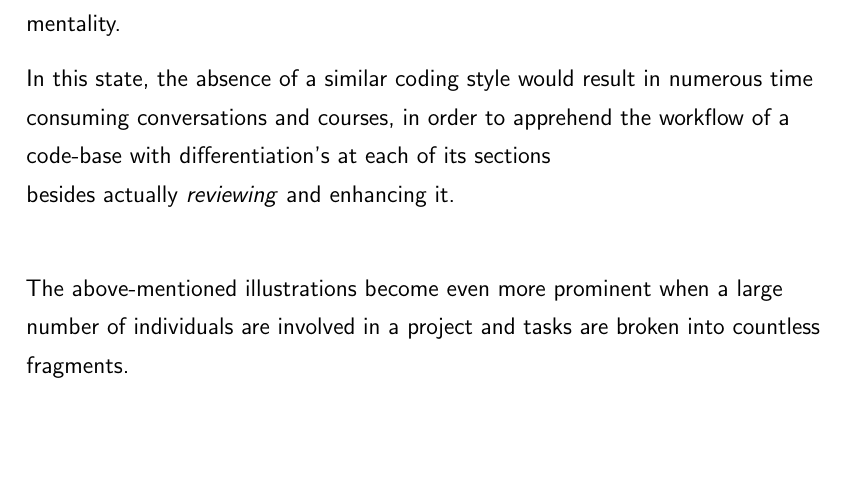
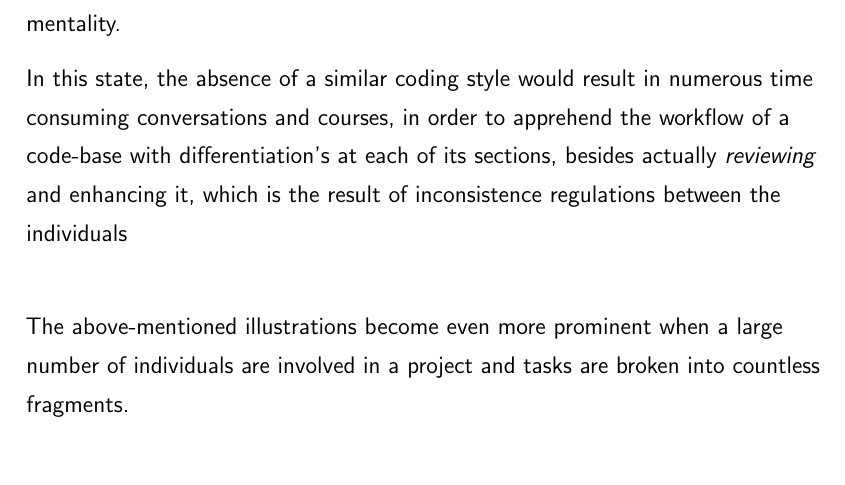
Before and after one commit to NexusWide/StyleGuide, a LaTeX document (rule_sets/main.tex): part of page 19 of 19, cut so that both start at the same text, the shorter picture padded with empty space. Compiled offline with pdfLaTeX.

Commit message:
fix(docs): refactor abstract text
...

programming_style_latex: 5

```diff
--- a/rule_sets/main.tex
+++ b/rule_sets/main.tex
@@ -374,8 +374,10 @@
     each with their own considerations and mentality.
 
     In this state, the absence of a similar coding style would result in numerous time consuming conversations and courses,
-    in order to apprehend the workflow of a code-base with differentiation's at each of its sections \newline
-    besides actually \important{reviewing} and enhancing it. \newline
+    in order to apprehend the workflow of a code-base with differentiation's at each of its sections,
+    besides actually \important{reviewing} and enhancing it,
+    which is the result of inconsistence regulations between the individuals \newline
+
 
     The above-mentioned illustrations become even more prominent when a large number of individuals are involved in a project
     and tasks are broken into countless fragments.
```
